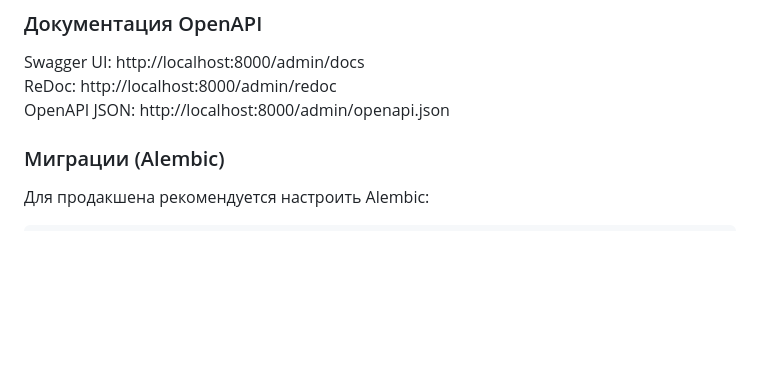
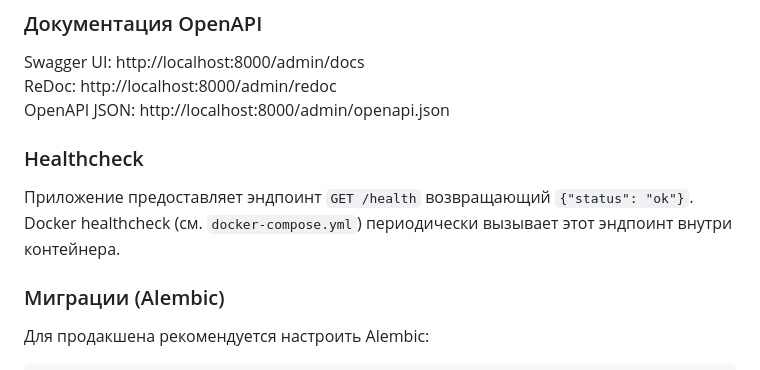
Before and after one commit to DonTMover/admin-module, a Markdown page: README.md, the part around the change. GitHub-like rendering; blank space fills up the shorter version.

Commit message:
Add healthcheck endpoint and Docker healthcheck integration to README

```diff
--- a/README.md
+++ b/README.md
@@ -64,6 +64,10 @@ uvicorn app.main:app --host 0.0.0.0 --port 8000 --reload
 Swagger UI: http://localhost:8000/admin/docs
 ReDoc: http://localhost:8000/admin/redoc
 OpenAPI JSON: http://localhost:8000/admin/openapi.json
+
+### Healthcheck
+Приложение предоставляет эндпоинт `GET /health` возвращающий `{"status": "ok"}`.
+Docker healthcheck (см. `docker-compose.yml`) периодически вызывает этот эндпоинт внутри контейнера.
 
 ### Миграции (Alembic)
 Для продакшена рекомендуется настроить Alembic:
```
